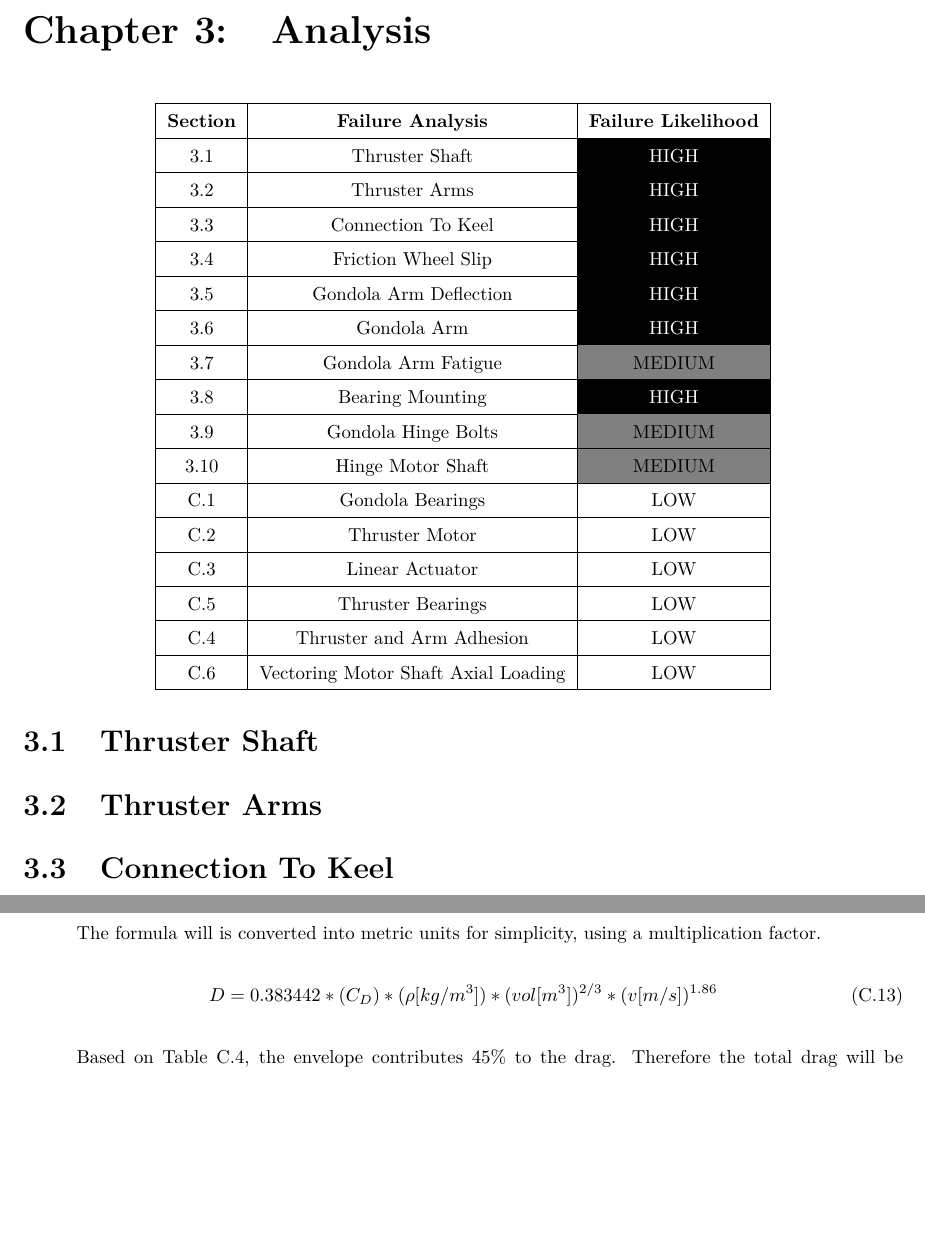
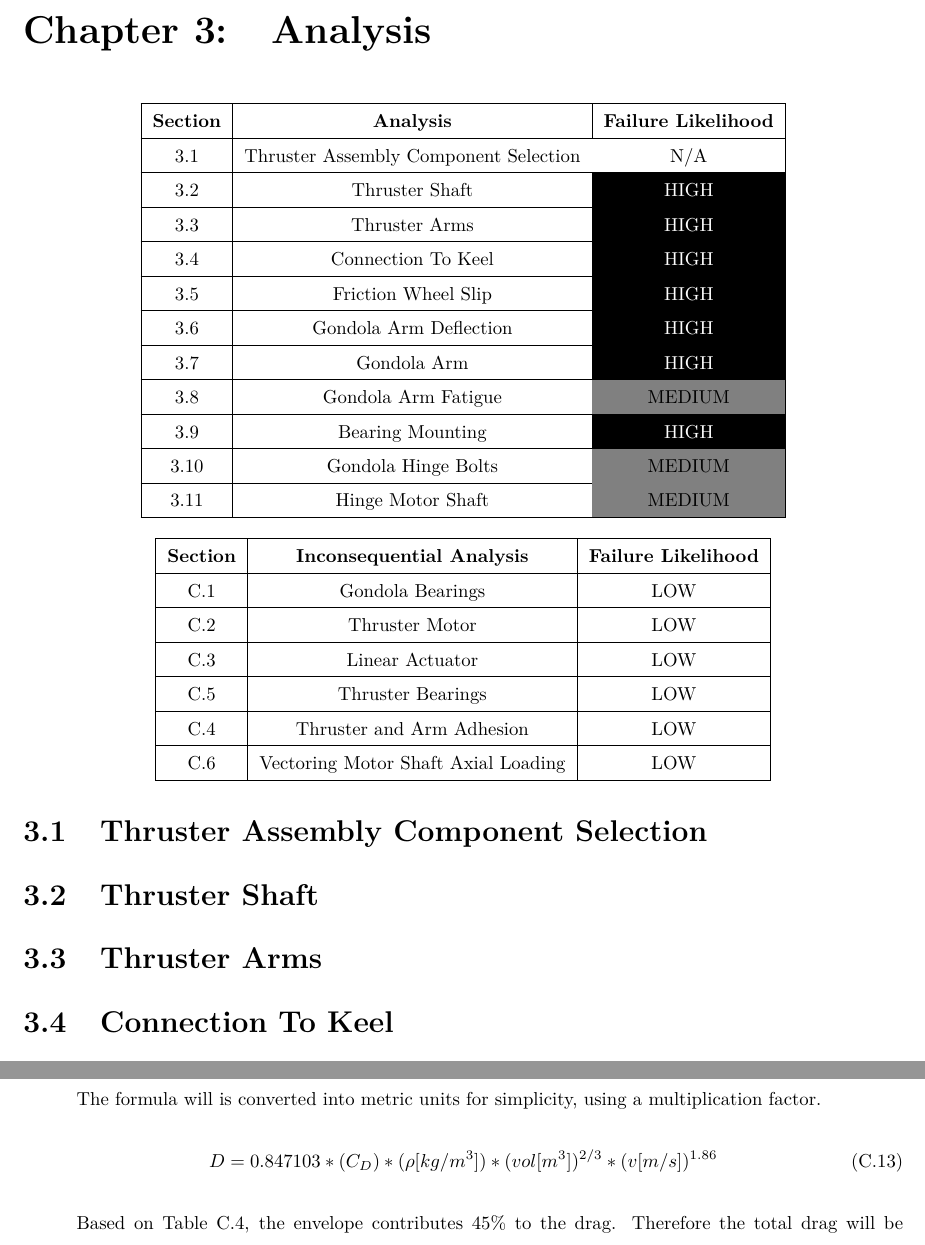
Before and after one commit to cityphi/capstone, a LaTeX thesis (main.tex, which reads tex/analysisIntro.tex, tex/analysisThrusterAssemblySelection.tex, tex/appendixDragAnalysis.tex): two parts of pages 17 and 41 of 81, joined at a grey line, cut so that both start at the same text, the shorter picture padded with empty space. Compiled offline with pdfLaTeX.

Commit message:
Changes to Analysis Main

```diff
--- a/tex/analysisIntro.tex
+++ b/tex/analysisIntro.tex
@@ -6,7 +6,9 @@
 \begin{center}
 	\begin{tabular}{|c|c|c|}
 	\hline
-	\textbf{Section} &\textbf{Failure Analysis} & \textbf{Failure Likelihood} \\
+	\textbf{Section} &\textbf{Analysis} & \textbf{Failure Likelihood} \\
+	\hline
+	\ref{batterySelect} & Thruster Assembly Component Selection& \cellcolor{white}N/A \\
 	\hline
 	\ref{thrustShaft} & Thruster Shaft & \cellcolor{black}\color{white}HIGH \\
 	\hline
@@ -28,6 +30,14 @@
 	\hline
 	\ref{motorShaft} & Hinge Motor Shaft & \cellcolor{gray}MEDIUM \\
 	\hline
+	\end{tabular}
+\end{center}
+
+\begin{center}
+	\begin{tabular}{|c|c|c|}
+	\hline
+	\textbf{Section} &\textbf{Inconsequential Analysis} & \textbf{Failure Likelihood} \\
+	\hline
 	\ref{gondolaBearings} & Gondola Bearings & LOW \\
 	\hline
 	\ref{thrusterMotorAnalysis} & Thruster Motor & LOW \\
--- /dev/null
+++ b/tex/analysisThrusterAssemblySelection.tex
@@ -0,0 +1,6 @@
+\documentclass[../main.tex]{subfiles}
+
+\begin{document}
+\section{Thruster Assembly Component Selection} \label{batterySelect}
+
+\end{document}
--- a/tex/appendixDragAnalysis.tex
+++ b/tex/appendixDragAnalysis.tex
@@ -66,7 +66,7 @@ D = C_D\rho (vol)^{2/3}v^{1.86}=0.0227*(0.00237 slugs/ft^3)*(122.644 ft^3)^{2/3}
 
 The formula will is converted into metric units for simplicity, using a multiplication factor.
 \begin{equation}
-D = 0.383442*(C_D)*(\rho[kg/m^3])*(vol [m^3])^{2/3}*(v [m/s])^{1.86}
+D = 0.847103*(C_D)*(\rho[kg/m^3])*(vol [m^3])^{2/3}*(v [m/s])^{1.86}
 \end{equation}
 
 Based on Table \ref{tbl:contributionsTable}, the envelope contributes 45\% to the drag. Therefore the total drag will be estimated as $D_{total}=D/0.45$. Based on this, the total drag in found in Equation \ref{exDrag} is now $31.463N$
```
Also changed, not shown: main.tex (+1 -0 lines).
